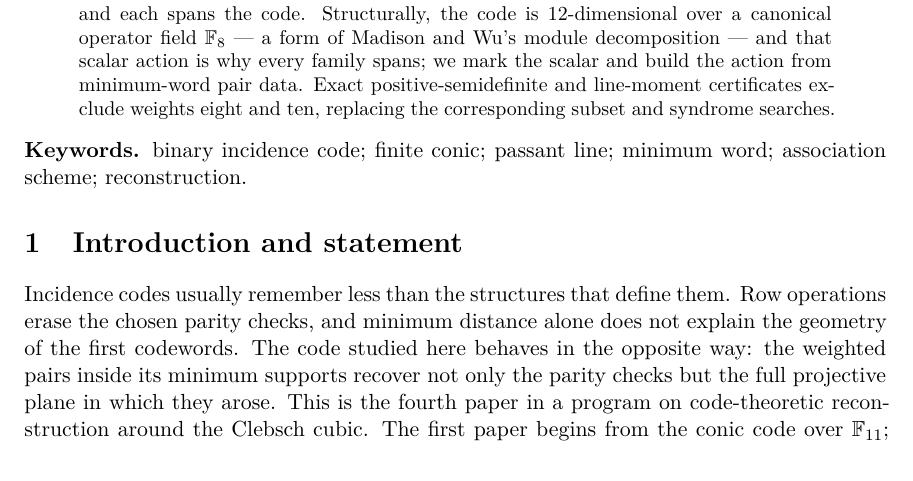
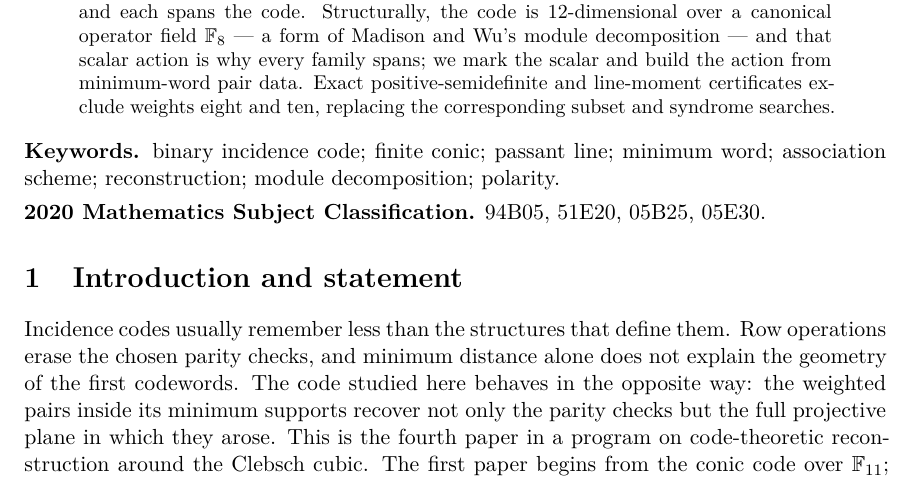
Before and after one commit to tavisrudd/q13-passant-code, a LaTeX paper (passant_code_q13.tex): part of page 1 of 12, cut so that both start at the same text. Compiled offline with XeLaTeX.

Commit message:
Refresh keywords, subject classification, and rebuilt PDF

```diff
--- a/passant_code_q13.tex
+++ b/passant_code_q13.tex
@@ -68,7 +68,12 @@ subset and syndrome searches.
 \end{abstract}
 
 \noindent\textbf{Keywords.} binary incidence code; finite conic; passant
-line; minimum word; association scheme; reconstruction.
+line; minimum word; association scheme; reconstruction; module
+decomposition; polarity.
+
+\smallskip
+\noindent\textbf{2020 Mathematics Subject Classification.} 94B05, 51E20,
+05B25, 05E30.
 
 \section{Introduction and statement}
 
```
Also changed, not shown: PROVENANCE.md (+1 -1 lines), passant_code_q13.pdf, 3 other files.
